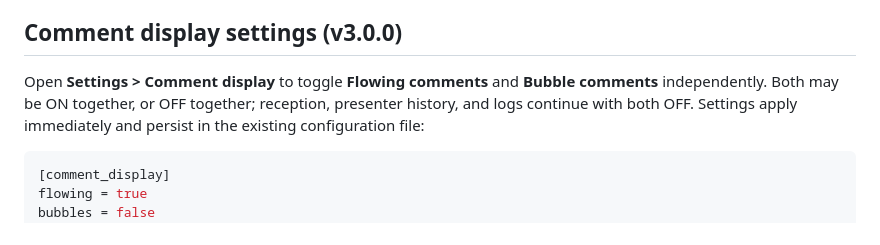
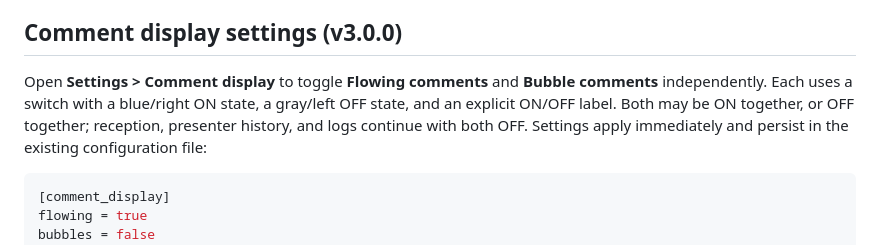
Before and after one commit to koichiro/quick-presenter, a Markdown page: docs/AUDIENCE_COMMENTS.md, the part around the change. Rendered like a GitHub page.

```diff
--- a/docs/AUDIENCE_COMMENTS.md
+++ b/docs/AUDIENCE_COMMENTS.md
@@ -16,7 +16,8 @@ retaining rotated log files. Display preferences survive session restarts.
 ## Comment display settings (v3.0.0)
 
 Open **Settings > Comment display** to toggle **Flowing comments** and
-**Bubble comments** independently. Both may be ON together, or OFF together;
+**Bubble comments** independently. Each uses a switch with a blue/right ON state,
+a gray/left OFF state, and an explicit ON/OFF label. Both may be ON together, or OFF together;
 reception, presenter history, and logs continue with both OFF. Settings apply
 immediately and persist in the existing configuration file:
 
```
Also changed, not shown: docs/validation/V300_COMMENT_BUBBLES_20261025.md (+28 -0 lines), docs/assets/comment-bubbles/settings-both-off.png (added), docs/assets/comment-bubbles/settings-both-on.png (added), docs/assets/comment-bubbles/settings-bubbles-only.png (added), docs/assets/comment-bubbles/settings.png, 2 other files.
